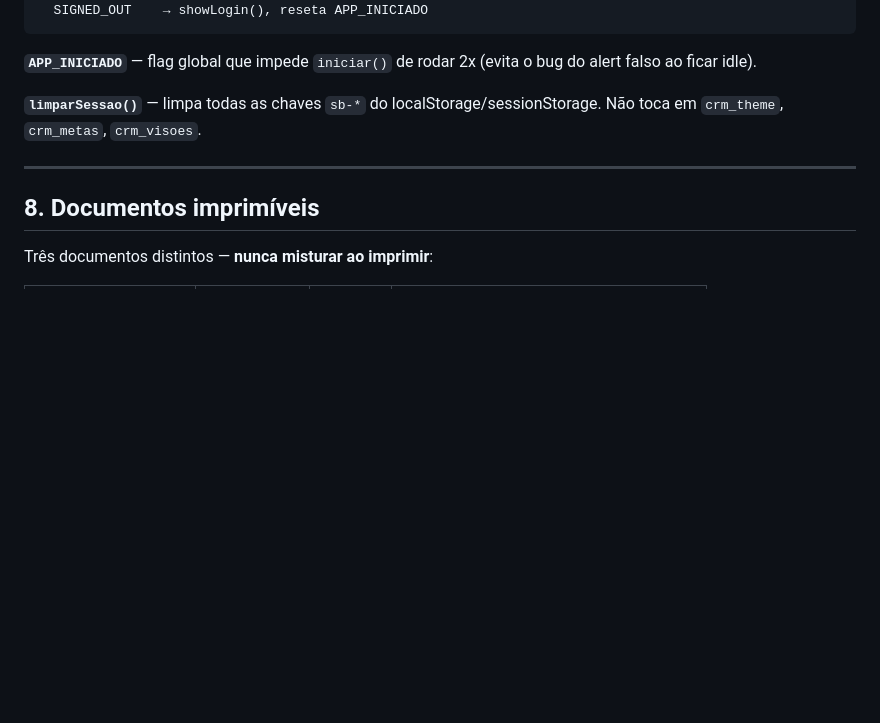
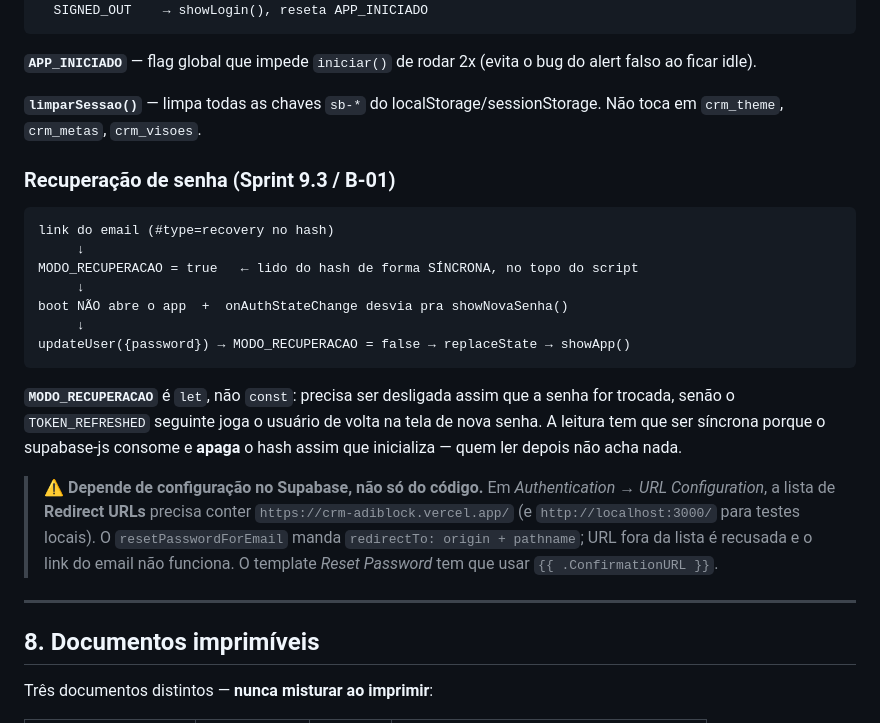
Before and after one commit to IgorKlech/crm-adiblock, a Markdown page: CLAUDE.md, the part around the change. GitHub-like rendering; blank space fills up the shorter version.

Commit message:
docs: fluxo de recuperacao de senha e a config de Redirect URLs que ele exige
O B-01 quebra silenciosamente se a URL do app sair da lista de Redirect URLs
do Supabase — nada no codigo denuncia isso.

Co-Authored-By: Claude Opus 5 <noreply@anthropic.com>

````diff
--- a/CLAUDE.md
+++ b/CLAUDE.md
@@ -256,6 +256,30 @@ onAuthStateChange:
 
 **`limparSessao()`** — limpa todas as chaves `sb-*` do localStorage/sessionStorage. Não toca em `crm_theme`, `crm_metas`, `crm_visoes`.
 
+### Recuperação de senha (Sprint 9.3 / B-01)
+
+```
+link do email (#type=recovery no hash)
+     ↓
+MODO_RECUPERACAO = true   ← lido do hash de forma SÍNCRONA, no topo do script
+     ↓
+boot NÃO abre o app  +  onAuthStateChange desvia pra showNovaSenha()
+     ↓
+updateUser({password}) → MODO_RECUPERACAO = false → replaceState → showApp()
+```
+
+**`MODO_RECUPERACAO`** é `let`, não `const`: precisa ser desligada assim que a
+senha for trocada, senão o `TOKEN_REFRESHED` seguinte joga o usuário de volta na
+tela de nova senha. A leitura tem que ser síncrona porque o supabase-js consome
+e **apaga** o hash assim que inicializa — quem ler depois não acha nada.
+
+> ⚠ **Depende de configuração no Supabase, não só do código.** Em
+> *Authentication → URL Configuration*, a lista de **Redirect URLs** precisa
+> conter `https://crm-adiblock.vercel.app/` (e `http://localhost:3000/` para
+> testes locais). O `resetPasswordForEmail` manda `redirectTo: origin + pathname`;
+> URL fora da lista é recusada e o link do email não funciona. O template
+> *Reset Password* tem que usar `{{ .ConfirmationURL }}`.
+
 ---
 
 ## 8. Documentos imprimíveis
````
